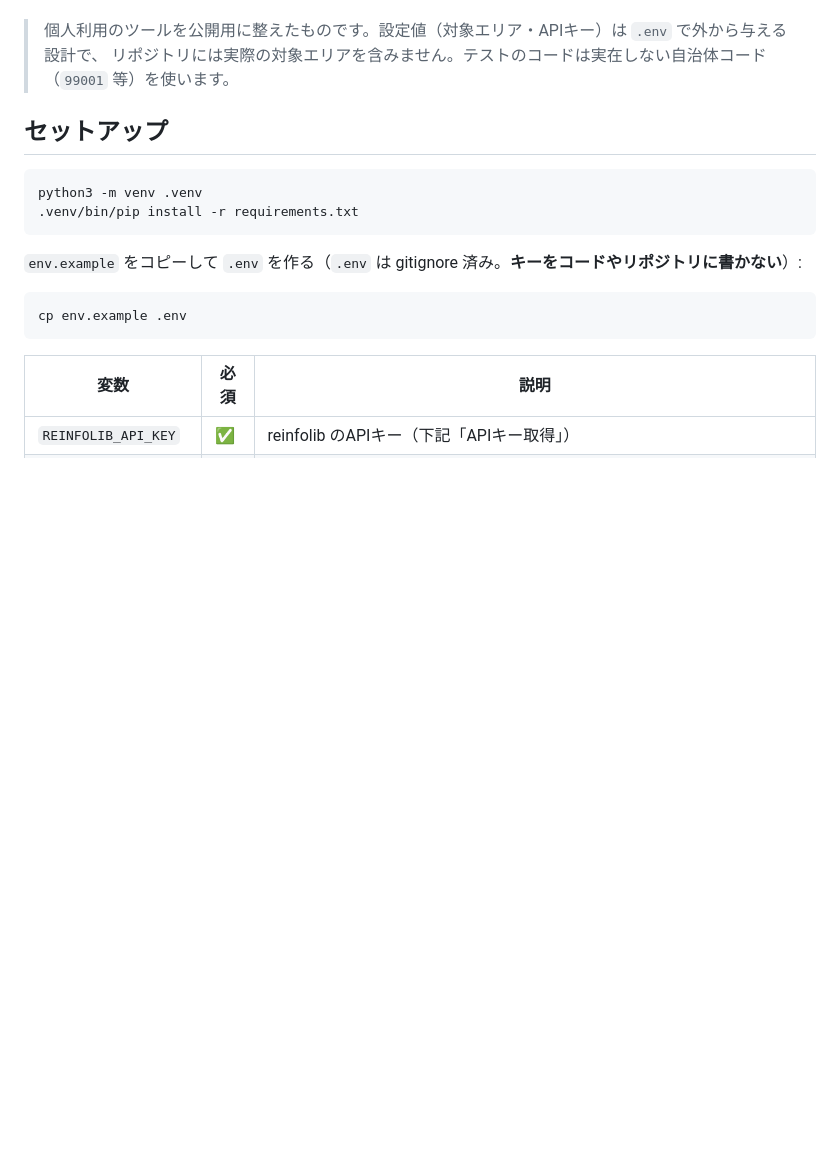
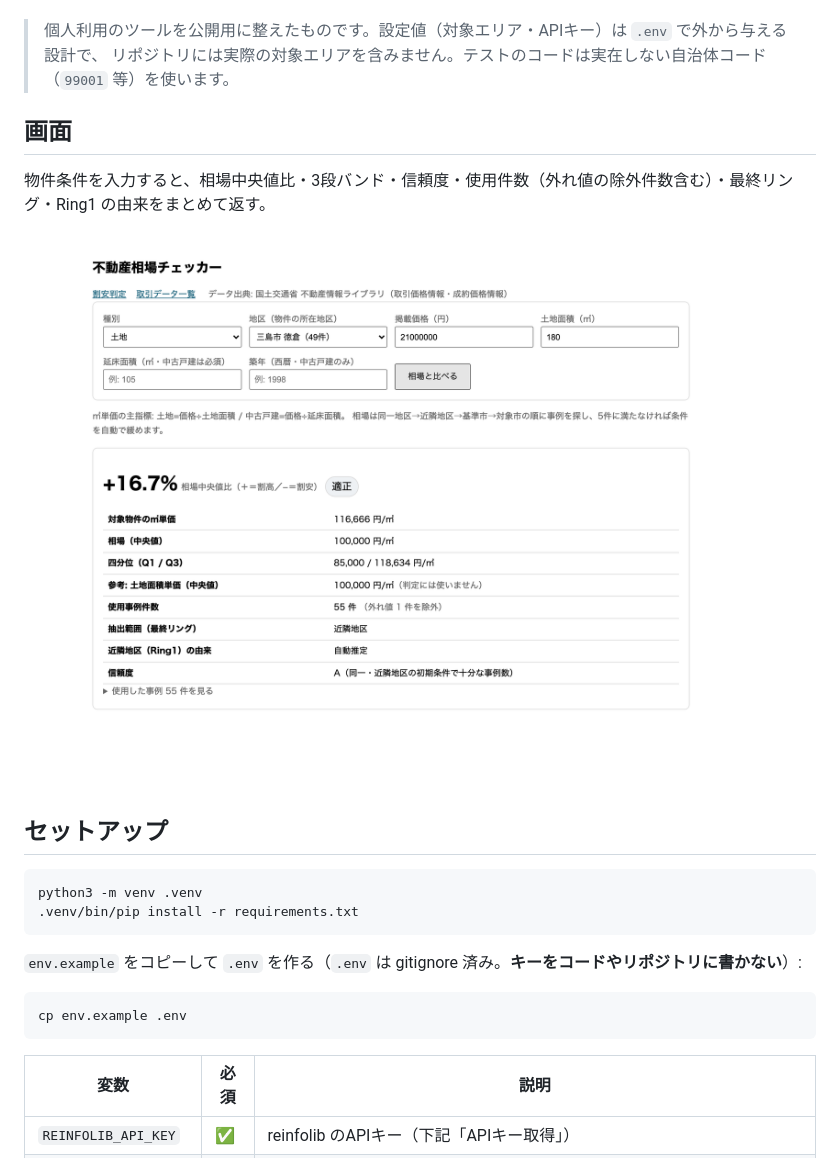
Before and after one commit to yamato-snow/fudosan-soba-checker, a Markdown page: README.md, the part around the change. GitHub-like rendering; pictures changed too: docs/screenshot-result.png (added); blank space fills up the shorter version.

Commit message:
README に判定結果画面のスクリーンショットを追加
Co-Authored-By: Claude Opus 4.8 <noreply@anthropic.com>

```diff
--- a/README.md
+++ b/README.md
@@ -9,6 +9,12 @@
 
 > 個人利用のツールを公開用に整えたものです。設定値（対象エリア・APIキー）は `.env` で外から与える設計で、
 > リポジトリには実際の対象エリアを含みません。テストのコードは実在しない自治体コード（`99001` 等）を使います。
+
+## 画面
+
+物件条件を入力すると、相場中央値比・3段バンド・信頼度・使用件数（外れ値の除外件数含む）・最終リング・Ring1 の由来をまとめて返す。
+
+![割安判定の結果画面](docs/screenshot-result.png)
 
 ## セットアップ
 
```
